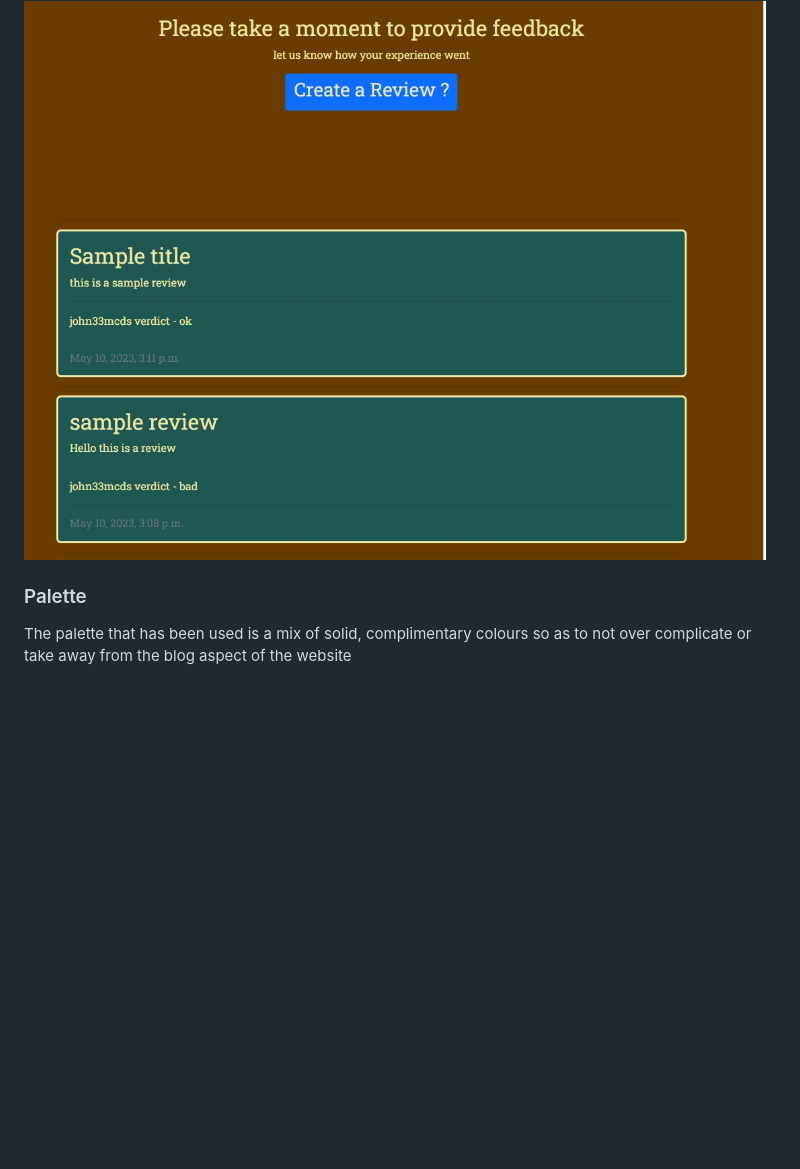
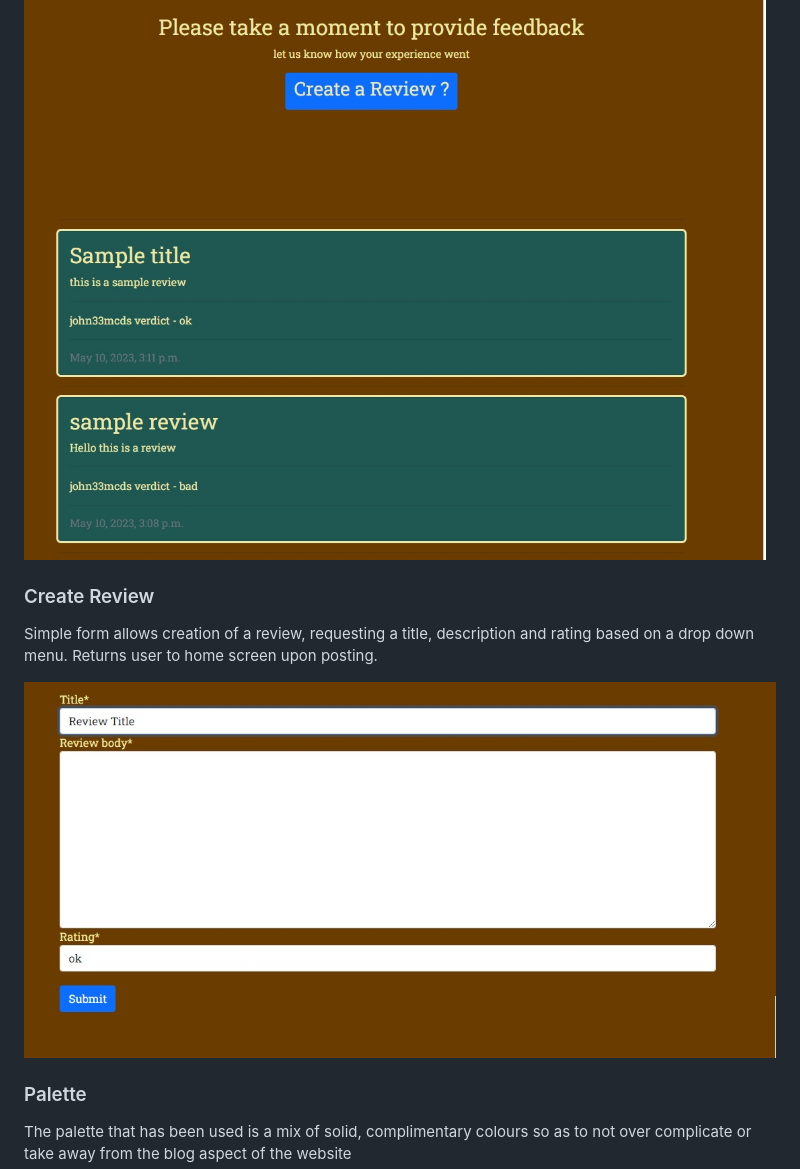
Before and after one commit to john33mcd/lightbulb, a Markdown page: README.md, the part around one of its changes. Rendered like a GitHub page; pictures changed too: media/readmeMedia/reviewFormPage.jpg (added); blank space fills up the shorter version.

```diff
--- a/README.md
+++ b/README.md
@@ -85,6 +91,12 @@ The user can also add a comment if they are logged in and see other users commen
 The review page uses the hero area to provide users the option of creating a review if they would like, they can also view other users reviews and opinion from this area.
 
 <img src = "media/readmeMedia/reviewPage.jpg">
+
+### Create Review
+
+Simple form allows creation of a review, requesting a title, description and rating based on a drop down menu. Returns user to home screen upon posting.
+
+<img src = "media/readmeMedia/reviewFormPage.jpg">
 
 ### Palette
 
```
Also changed, not shown: other parts of README.md (+6 -0 lines), media/readmeMedia/createPostPage.jpg (added), 3 other files.
